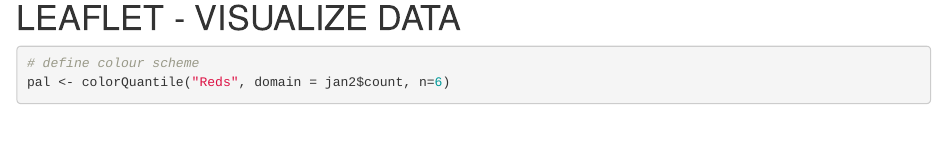
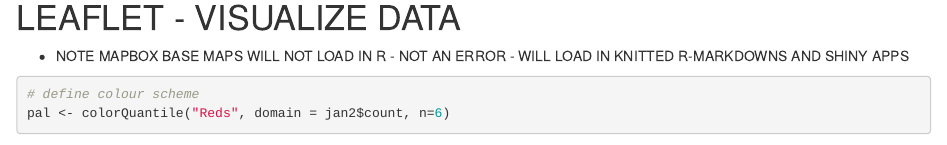
Before and after one commit to tastatham/ENVS456_Web_Mapping_MSc, an R Markdown document (Shinypresentation.Rmd): the page in a window 1100 px wide, from 15100 px down. Rendered offline with R 4.5, knitr and Pandoc, with nearby package versions; some code elsewhere in the file could not run offline.

Commit message:
Update Shinypresentation.Rmd

````diff
--- a/Shinypresentation.Rmd
+++ b/Shinypresentation.Rmd
@@ -260,6 +260,8 @@ dec2$month[dec2$month==0] <- '2017-12'
 ```
 
 # LEAFLET - VISUALIZE DATA
+* NOTE MAPBOX BASE MAPS WILL NOT LOAD IN R - NOT AN ERROR - WILL LOAD IN KNITTED R-MARKDOWNS AND SHINY APPS
+
 ```{r}
 # define colour scheme
 pal <- colorQuantile("Reds", domain = jan2$count, n=6)
````
